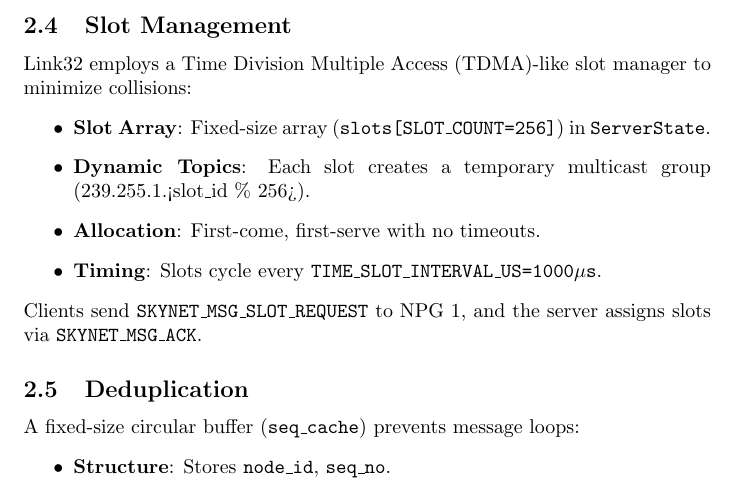
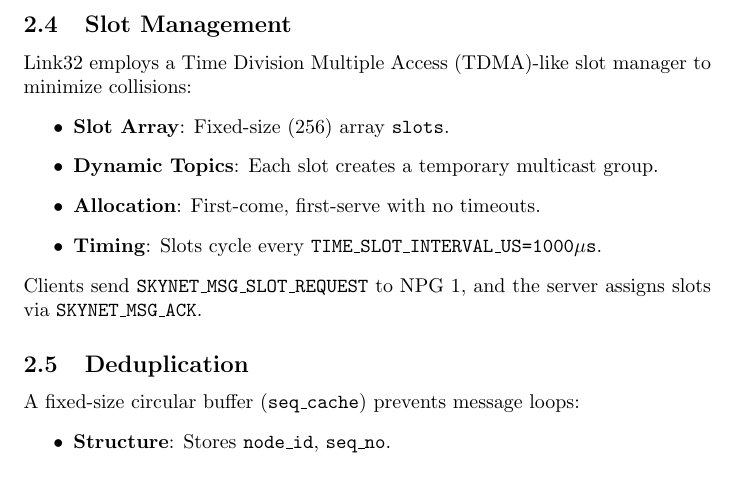
Before and after one commit to BitEdits/skynet, a LaTeX paper (doc/skynet.tex): part of page 6 of 14, cut so that both start at the same text. Compiled offline with pdfLaTeX.

```diff
--- a/doc/skynet.tex
+++ b/doc/skynet.tex
@@ -141,10 +141,8 @@
 \subsection{Slot Management}
 Link32 employs a Time Division Multiple Access (TDMA)-like slot manager to minimize collisions:
 \begin{itemize}
-    \item \textbf{Slot Array}: Fixed-size array (\texttt{slots[SLOT\_COUNT=256]}) in
-          \texttt{ServerState}.
-    \item \textbf{Dynamic Topics}: Each slot creates a temporary multicast group
-          (239.255.1.<slot\_id \% 256>).
+    \item \textbf{Slot Array}: Fixed-size (256) array \texttt{slots}.
+    \item \textbf{Dynamic Topics}: Each slot creates a temporary multicast group.
     \item \textbf{Allocation}: First-come, first-serve with no timeouts.
     \item \textbf{Timing}: Slots cycle every \texttt{TIME\_SLOT\_INTERVAL\_US=1000$\mu$s}.
 \end{itemize}
```
Also changed, not shown: doc/skynet.pdf.
